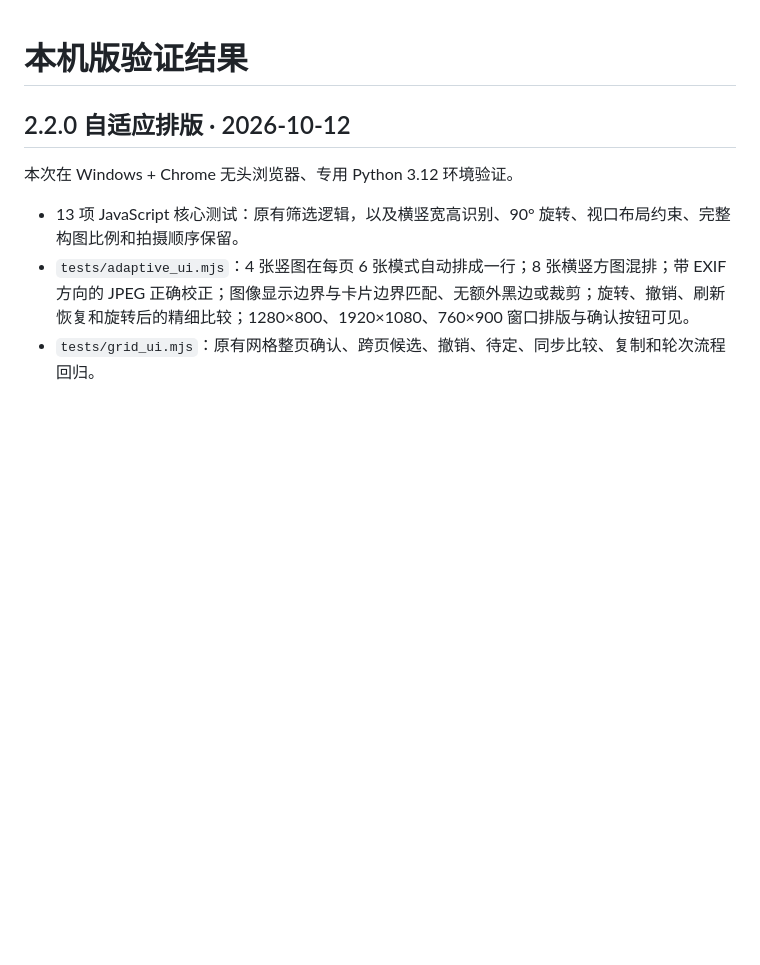
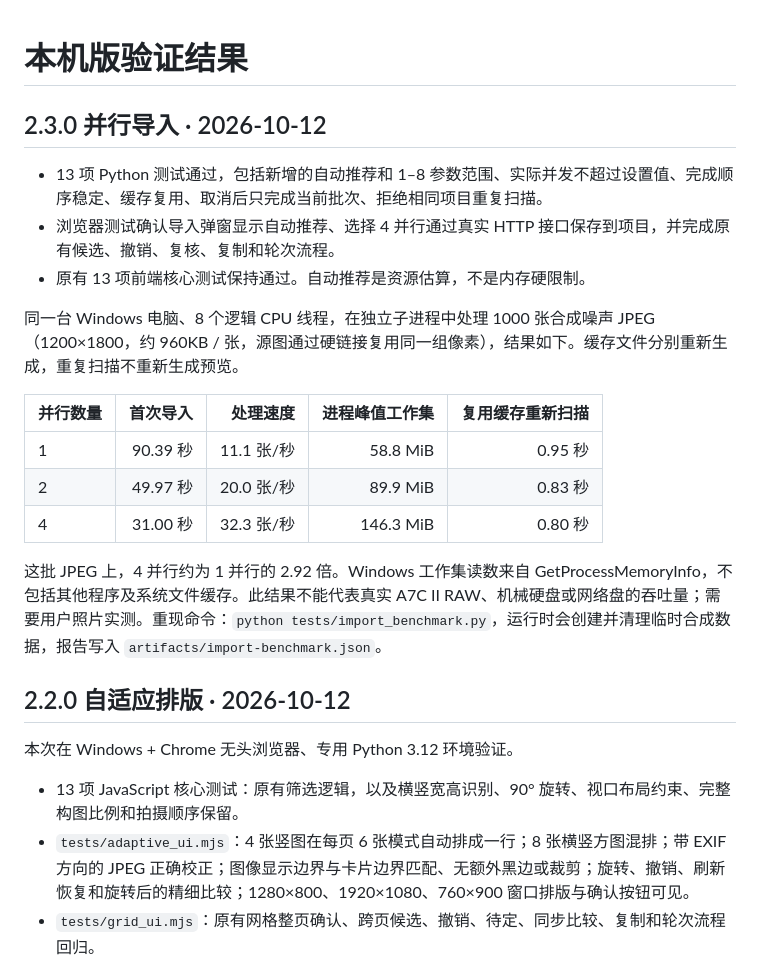
Before and after one commit to M74520/framekeep, a Markdown page: VALIDATION.md, the part around the change. Drawn GitHub-style; blank space fills up the shorter version.

```diff
--- a/VALIDATION.md
+++ b/VALIDATION.md
@@ -1,4 +1,20 @@
 # 本机版验证结果
+
+## 2.3.0 并行导入 · 2026-10-12
+
+- 13 项 Python 测试通过，包括新增的自动推荐和 1–8 参数范围、实际并发不超过设置值、完成顺序稳定、缓存复用、取消后只完成当前批次、拒绝相同项目重复扫描。
+- 浏览器测试确认导入弹窗显示自动推荐、选择 4 并行通过真实 HTTP 接口保存到项目，并完成原有候选、撤销、复核、复制和轮次流程。
+- 原有 13 项前端核心测试保持通过。自动推荐是资源估算，不是内存硬限制。
+
+同一台 Windows 电脑、8 个逻辑 CPU 线程，在独立子进程中处理 1000 张合成噪声 JPEG（1200×1800，约 960KB / 张，源图通过硬链接复用同一组像素），结果如下。缓存文件分别重新生成，重复扫描不重新生成预览。
+
+| 并行数量 | 首次导入 | 处理速度 | 进程峰值工作集 | 复用缓存重新扫描 |
+| --- | ---: | ---: | ---: | ---: |
+| 1 | 90.39 秒 | 11.1 张/秒 | 58.8 MiB | 0.95 秒 |
+| 2 | 49.97 秒 | 20.0 张/秒 | 89.9 MiB | 0.83 秒 |
+| 4 | 31.00 秒 | 32.3 张/秒 | 146.3 MiB | 0.80 秒 |
+
+这批 JPEG 上，4 并行约为 1 并行的 2.92 倍。Windows 工作集读数来自 GetProcessMemoryInfo，不包括其他程序及系统文件缓存。此结果不能代表真实 A7C II RAW、机械硬盘或网络盘的吞吐量；需要用户照片实测。重现命令：`python tests/import_benchmark.py`，运行时会创建并清理临时合成数据，报告写入 `artifacts/import-benchmark.json`。
 
 ## 2.2.0 自适应排版 · 2026-10-12
 
```
Also changed, not shown: README.md (+14 -2 lines), docs/images/import-performance.png (added), 10 other files.
